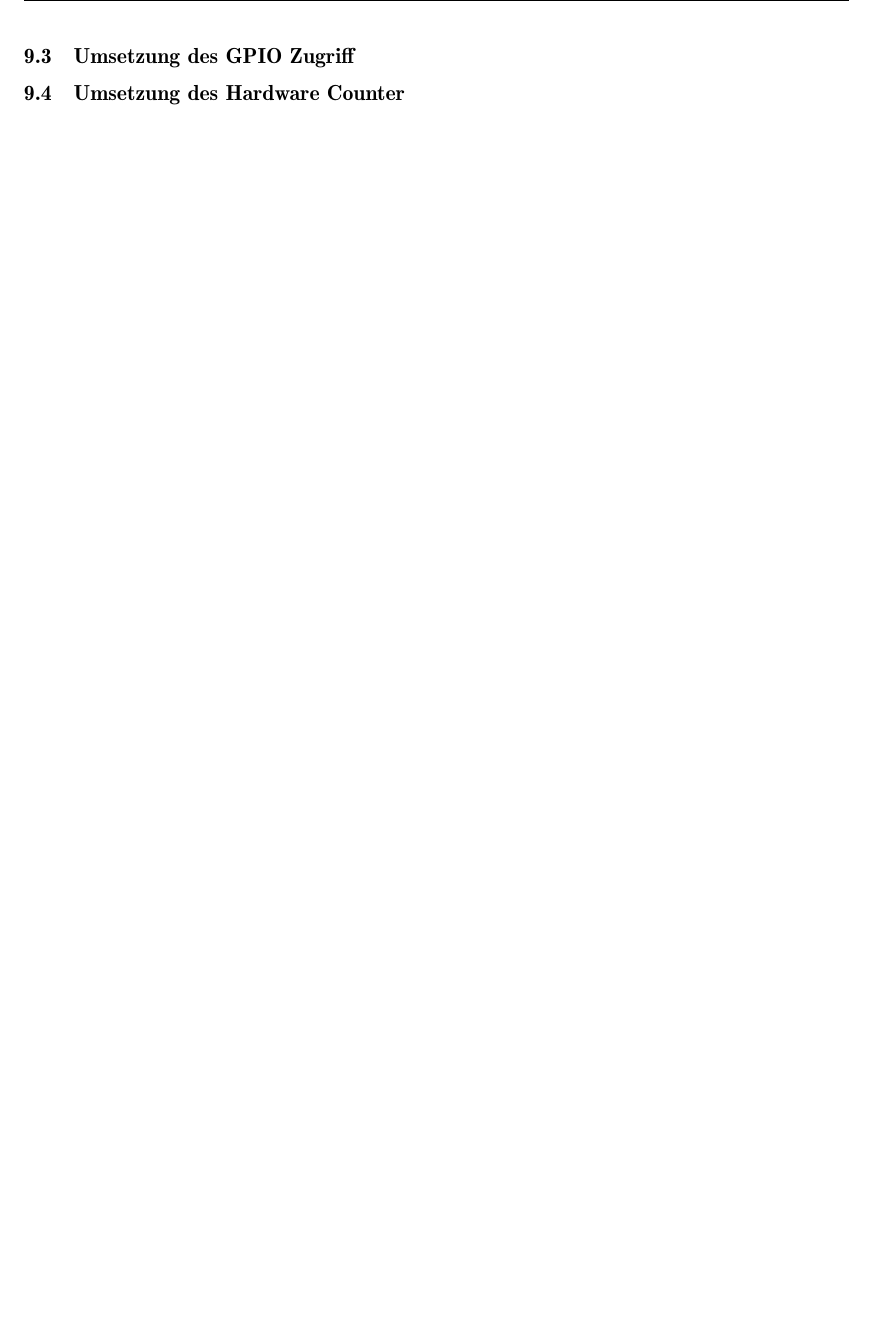
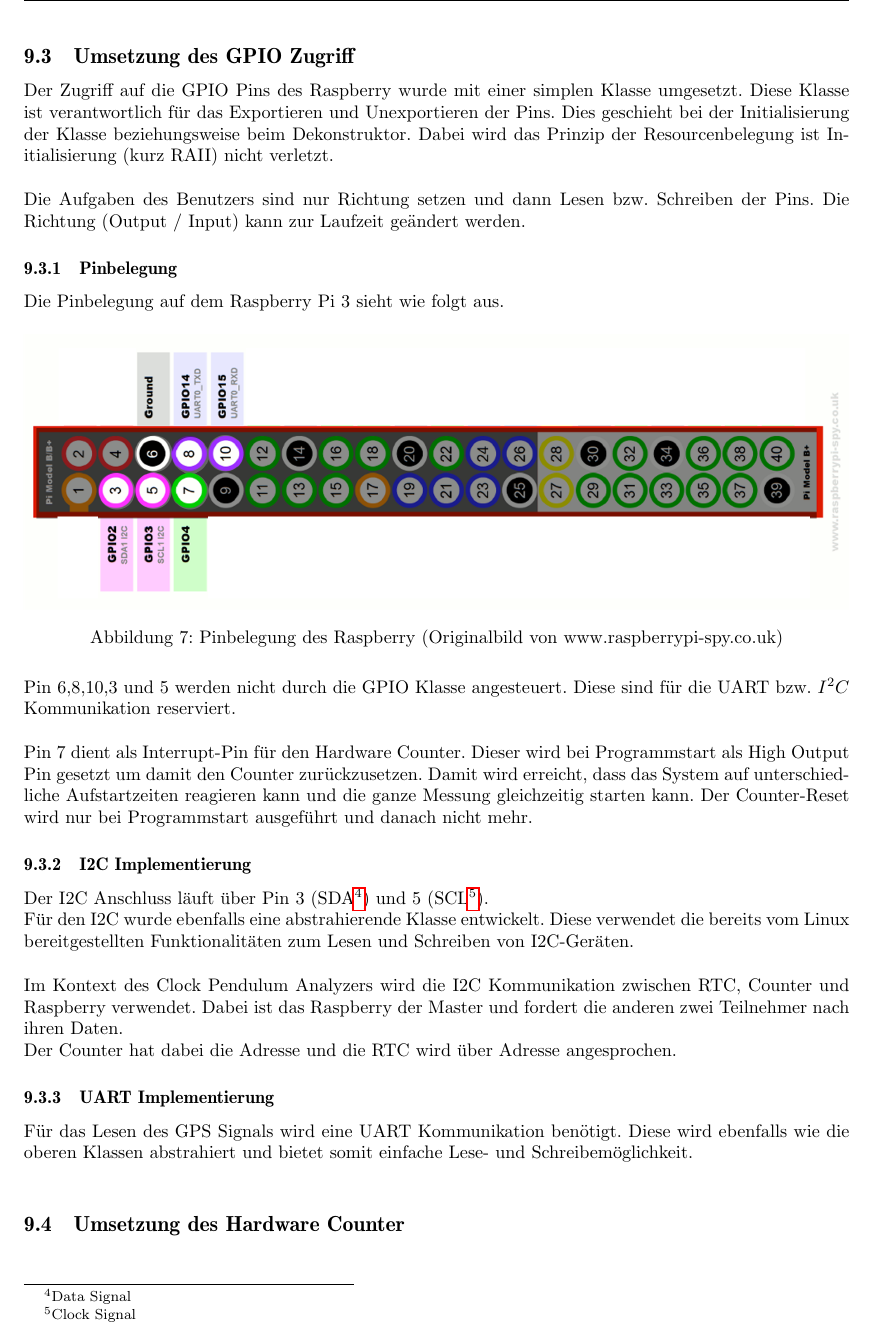
Before and after one commit to gnomengineer/ClockPendelumAnalyzer, a LaTeX document (docs/sysspec/SysSpec_ClockPendulumAnalyzer.tex, which reads docs/sysspec/umsetzung_raspberry.tex): part of page 13 of 21, cut so that both start at the same text, the shorter picture padded with empty space. Compiled offline with pdfLaTeX.

Commit message:
added more content for chapter 'gpio umsetzung'

```diff
--- a/docs/sysspec/umsetzung_raspberry.tex
+++ b/docs/sysspec/umsetzung_raspberry.tex
@@ -1 +1,27 @@
-\subsection{Umsetzung des GPIO Zugriff} %TODO Pin Belegung und Zugriff erklären
+\subsection{Umsetzung des GPIO Zugriff}
+Der Zugriff auf die GPIO Pins des Raspberry wurde mit einer simplen Klasse umgesetzt. Diese Klasse ist verantwortlich für das Exportieren und Unexportieren der Pins. Dies geschieht bei der Initialisierung der Klasse beziehungsweise beim Dekonstruktor. Dabei wird das Prinzip der Resourcenbelegung ist Initialisierung (kurz RAII) nicht verletzt.\\
+\\
+Die Aufgaben des Benutzers sind nur Richtung setzen und dann Lesen bzw. Schreiben der Pins. Die Richtung (Output / Input) kann zur Laufzeit geändert werden.
+
+\subsubsection{Pinbelegung}
+Die Pinbelegung auf dem Raspberry Pi 3 sieht wie folgt aus.
+\begin{figure}[H]
+    \centering
+    \includegraphics[width=\textwidth]{pinbelegung}
+    \caption{Pinbelegung des Raspberry (Originalbild von www.raspberrypi-spy.co.uk)}
+\end{figure}
+
+\noindent Pin 6,8,10,3 und 5 werden nicht durch die GPIO Klasse angesteuert. Diese sind für die UART bzw. $I^2C$ Kommunikation reserviert.\\\\
+Pin 7 dient als Interrupt-Pin für den Hardware Counter. Dieser wird bei Programmstart als High Output Pin gesetzt um damit den Counter zurückzusetzen. Damit wird erreicht, dass das System auf unterschiedliche Aufstartzeiten reagieren kann und die ganze Messung gleichzeitig starten kann. Der Counter-Reset wird nur bei Programmstart ausgeführt und danach nicht mehr.
+
+\subsubsection{I2C Implementierung}
+Der I2C Anschluss läuft über Pin 3 (SDA\footnote{Data Signal}) und 5 (SCL\footnote{Clock Signal}).\\
+Für den I2C wurde ebenfalls eine abstrahierende Klasse entwickelt. Diese verwendet die bereits vom Linux bereitgestellten Funktionalitäten zum Lesen und Schreiben von I2C-Geräten.\\
+\\
+Im Kontext des Clock Pendulum Analyzers wird die I2C Kommunikation zwischen RTC, Counter und Raspberry verwendet. Dabei ist das Raspberry der Master und fordert die anderen zwei Teilnehmer nach ihren Daten.\\
+Der Counter hat dabei die Adresse %TODO Counter Adresse für i2c
+und die RTC wird über Adresse %TODO RTC Adresse für i2c
+angesprochen.
+
+\subsubsection{UART Implementierung}%TODO UART erklären
+Für das Lesen des GPS Signals wird eine UART Kommunikation benötigt. Diese wird ebenfalls wie die oberen Klassen abstrahiert und bietet somit einfache Lese- und Schreibemöglichkeit.\\
```
